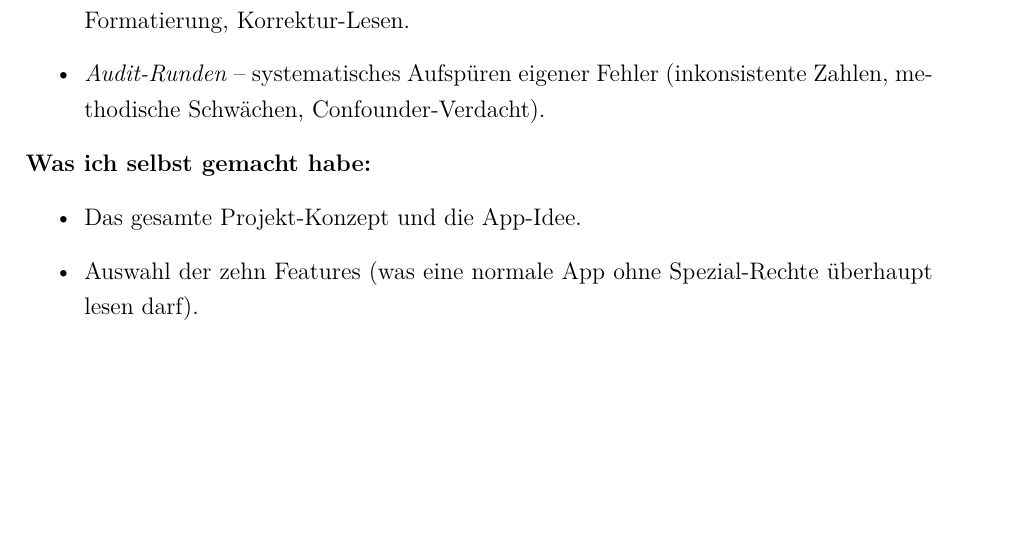
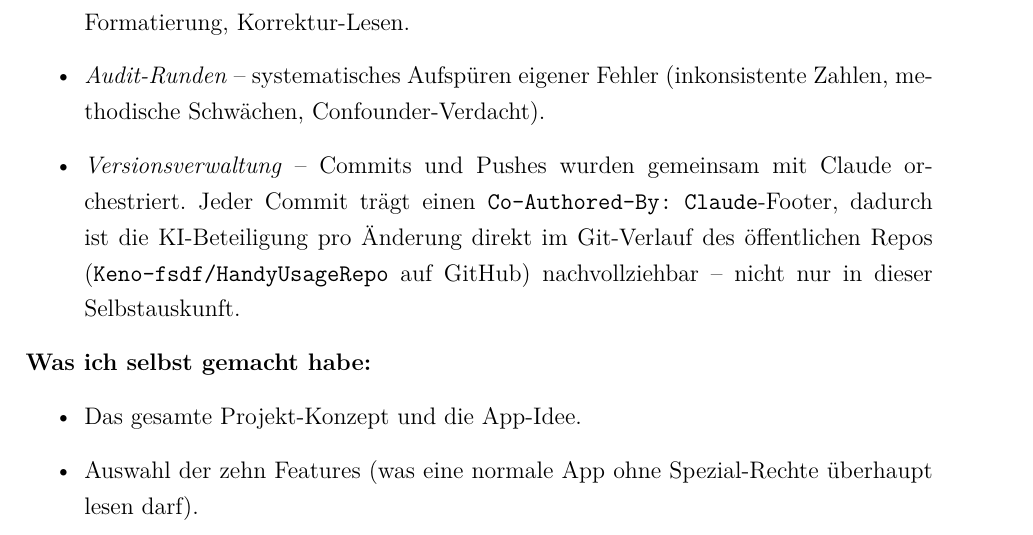
Before and after one commit to Keno-fsdf/HandyUsageRepo, a LaTeX document (portfolio/main.tex): part of page 45 of 49, cut so that both start at the same text, the shorter picture padded with empty space. Compiled offline with pdfLaTeX.

Commit message:
KI-Nutzung: add Versionsverwaltung bullet pointing at Co-Authored-By trail
Makes explicit that git history was orchestrated with Claude and that the
Co-Authored-By footers in the public repo serve as a verifiable trail of
AI involvement per change -- not just a self-declaration in this PDF.

Co-Authored-By: Claude <noreply@anthropic.com>

```diff
--- a/portfolio/main.tex
+++ b/portfolio/main.tex
@@ -1790,6 +1790,12 @@ Dieser Abschnitt ist bewusst transparent gehalten.
 \item \emph{Audit-Runden} -- systematisches Aufspüren eigener
   Fehler (inkonsistente Zahlen, methodische Schwächen,
   Confounder-Verdacht).
+\item \emph{Versionsverwaltung} -- Commits und Pushes wurden
+  gemeinsam mit Claude orchestriert. Jeder Commit trägt einen
+  \code{Co-Authored-By: Claude}-Footer, dadurch ist die
+  KI-Beteiligung pro Änderung direkt im Git-Verlauf des
+  öffentlichen Repos (\code{Keno-fsdf/HandyUsageRepo} auf GitHub)
+  nachvollziehbar -- nicht nur in dieser Selbstauskunft.
 \end{itemize}
 
 \textbf{Was ich selbst gemacht habe:}
```
Also changed, not shown: portfolio/main.pdf.
